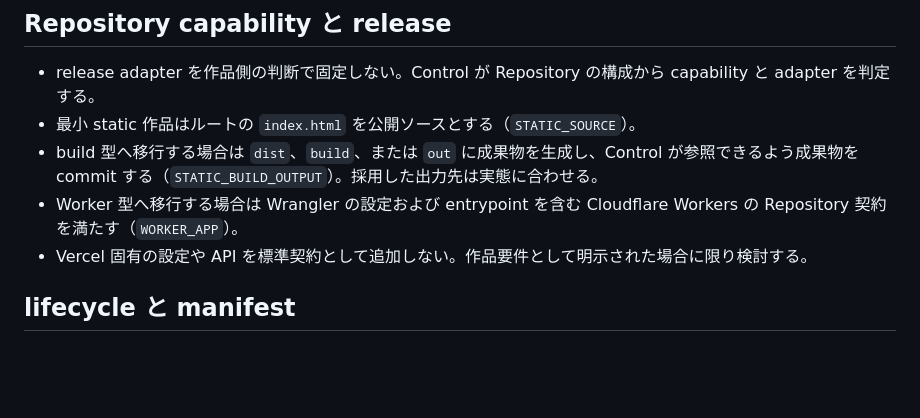
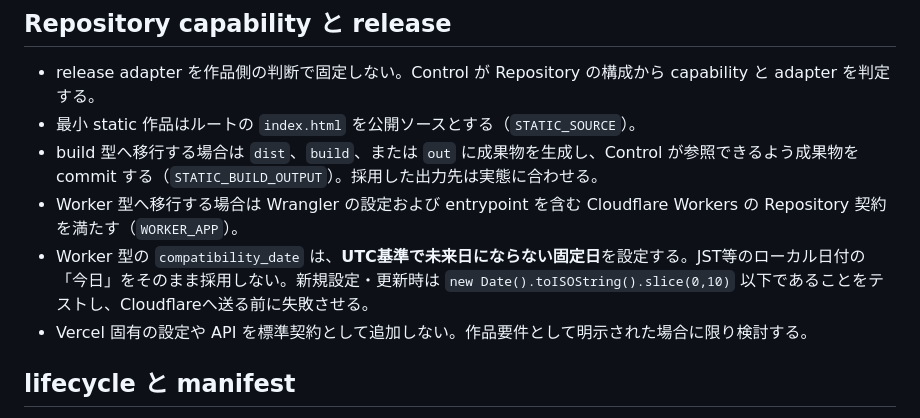
Before and after one commit to Carila96/carilaworks-template, a Markdown page: AGENTS.md, the part around the change. GitHub-like rendering; blank space fills up the shorter version.

Commit message:
Guard Worker compatibility dates against local-time future dates

```diff
--- a/AGENTS.md
+++ b/AGENTS.md
@@ -57,6 +57,7 @@
 - 最小 static 作品はルートの `index.html` を公開ソースとする（`STATIC_SOURCE`）。
 - build 型へ移行する場合は `dist`、`build`、または `out` に成果物を生成し、Control が参照できるよう成果物を commit する（`STATIC_BUILD_OUTPUT`）。採用した出力先は実態に合わせる。
 - Worker 型へ移行する場合は Wrangler の設定および entrypoint を含む Cloudflare Workers の Repository 契約を満たす（`WORKER_APP`）。
+- Worker 型の `compatibility_date` は、**UTC基準で未来日にならない固定日**を設定する。JST等のローカル日付の「今日」をそのまま採用しない。新規設定・更新時は `new Date().toISOString().slice(0,10)` 以下であることをテストし、Cloudflareへ送る前に失敗させる。
 - Vercel 固有の設定や API を標準契約として追加しない。作品要件として明示された場合に限り検討する。
 
 ## lifecycle と manifest
```
